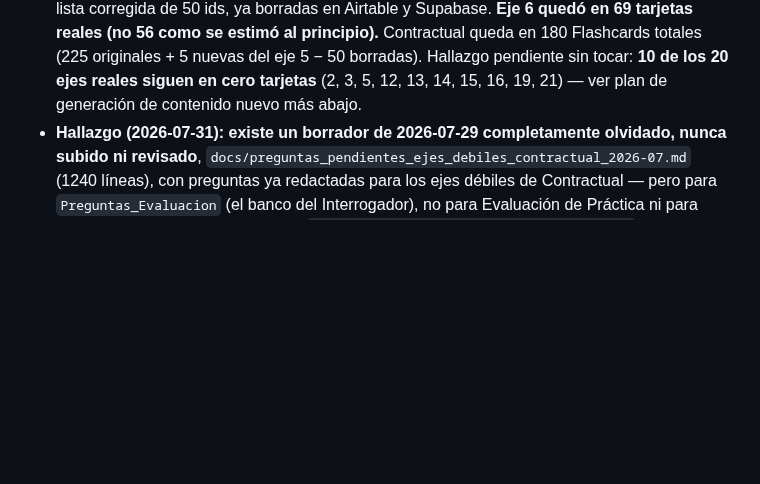
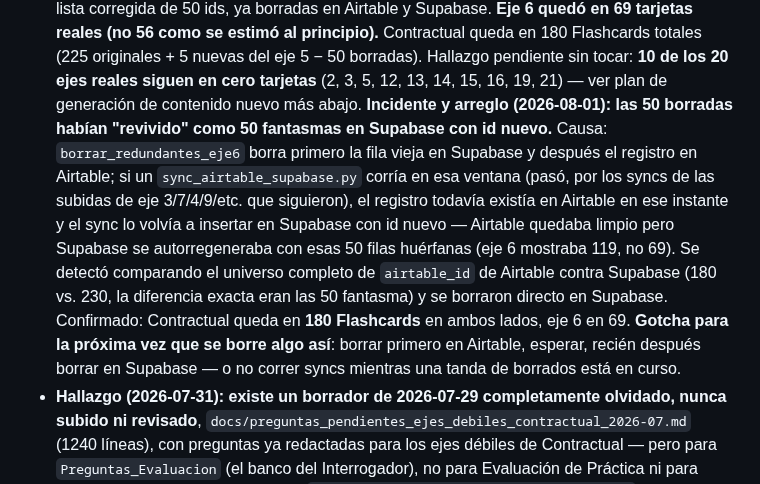
Before and after one commit to lorensaura/Leyes, a Markdown page: docs/camino-a-beta.md, the part around the change. GitHub-like rendering; blank space fills up the shorter version.

Commit message:
Documentar y corregir fantasmas de Supabase en eje 6 de Flashcards
Las 50 tarjetas redundantes borradas ayer habian "revivido" en Supabase
con id nuevo por una carrera entre el borrado y los syncs posteriores
(el registro seguia vivo en Airtable en la ventana del borrado y el
sync lo reinsertaba). Se detecto comparando el universo de airtable_id
de Airtable contra Supabase y se borraron directo. Eje 6 queda en 69,
Contractual en 180 en ambos lados.

```diff
--- a/docs/camino-a-beta.md
+++ b/docs/camino-a-beta.md
@@ -399,6 +399,21 @@ delete from public.evaluacion_practica where codigo = 'rc-detect-001';
   Hallazgo pendiente sin tocar: **10 de los 20 ejes reales siguen en cero
   tarjetas** (2, 3, 5, 12, 13, 14, 15, 16, 19, 21) — ver plan de
   generación de contenido nuevo más abajo.
+  **Incidente y arreglo (2026-08-01): las 50 borradas habían "revivido"
+  como 50 fantasmas en Supabase con id nuevo.** Causa: `borrar_redundantes_eje6`
+  borra primero la fila vieja en Supabase y después el registro en
+  Airtable; si un `sync_airtable_supabase.py` corría en esa ventana (pasó,
+  por los syncs de las subidas de eje 3/7/4/9/etc. que siguieron), el
+  registro todavía existía en Airtable en ese instante y el sync lo volvía
+  a insertar en Supabase con id nuevo — Airtable quedaba limpio pero
+  Supabase se autorregeneraba con esas 50 filas huérfanas (eje 6 mostraba
+  119, no 69). Se detectó comparando el universo completo de
+  `airtable_id` de Airtable contra Supabase (180 vs. 230, la diferencia
+  exacta eran las 50 fantasma) y se borraron directo en Supabase. Confirmado:
+  Contractual queda en **180 Flashcards** en ambos lados, eje 6 en 69.
+  **Gotcha para la próxima vez que se borre algo así**: borrar primero en
+  Airtable, esperar, recién después borrar en Supabase — o no correr
+  syncs mientras una tanda de borrados está en curso.
 - **Hallazgo (2026-07-31): existe un borrador de 2026-07-29 completamente
   olvidado, nunca subido ni revisado**, `docs/preguntas_pendientes_ejes_debiles_contractual_2026-07.md`
   (1240 líneas), con preguntas ya redactadas para los ejes débiles de
```
